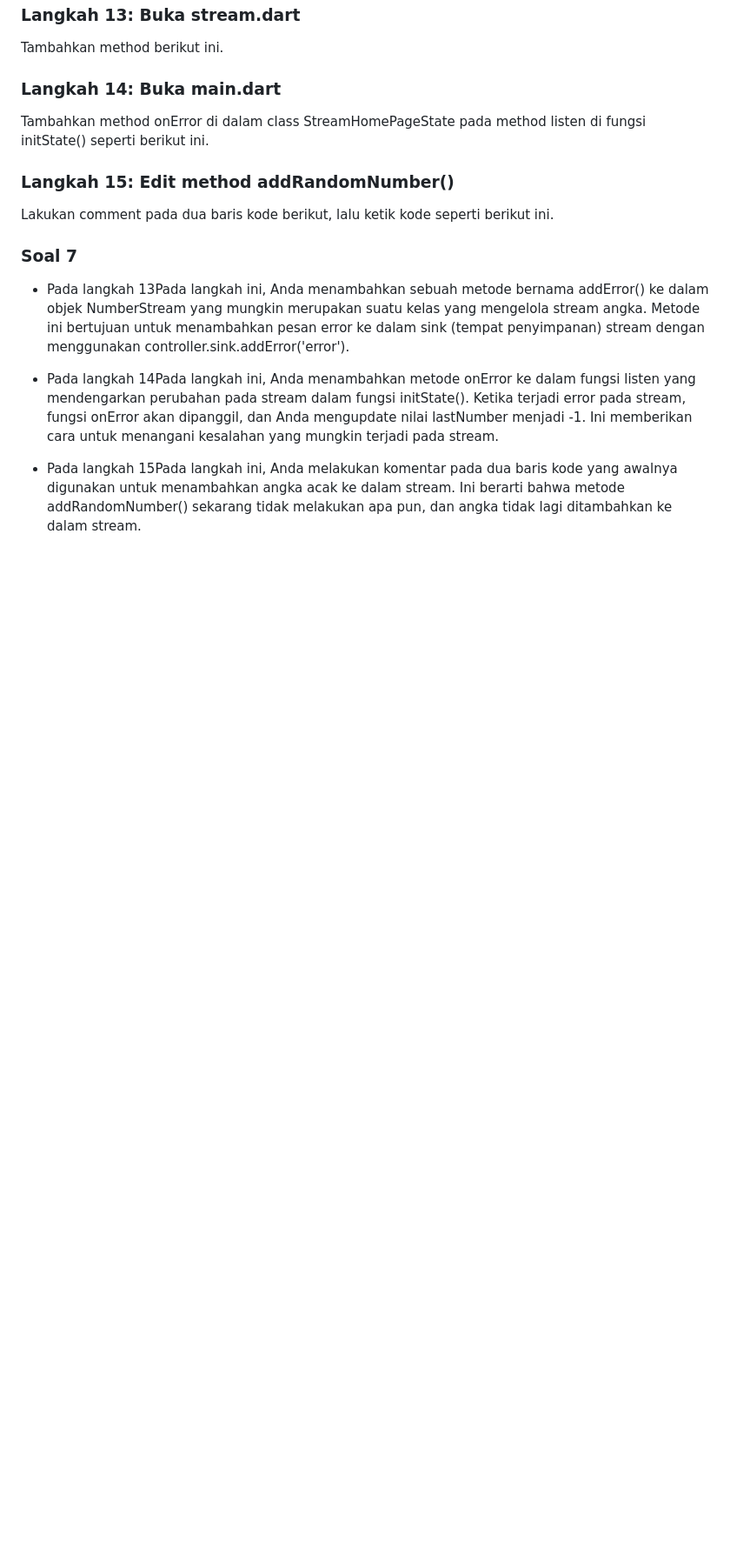
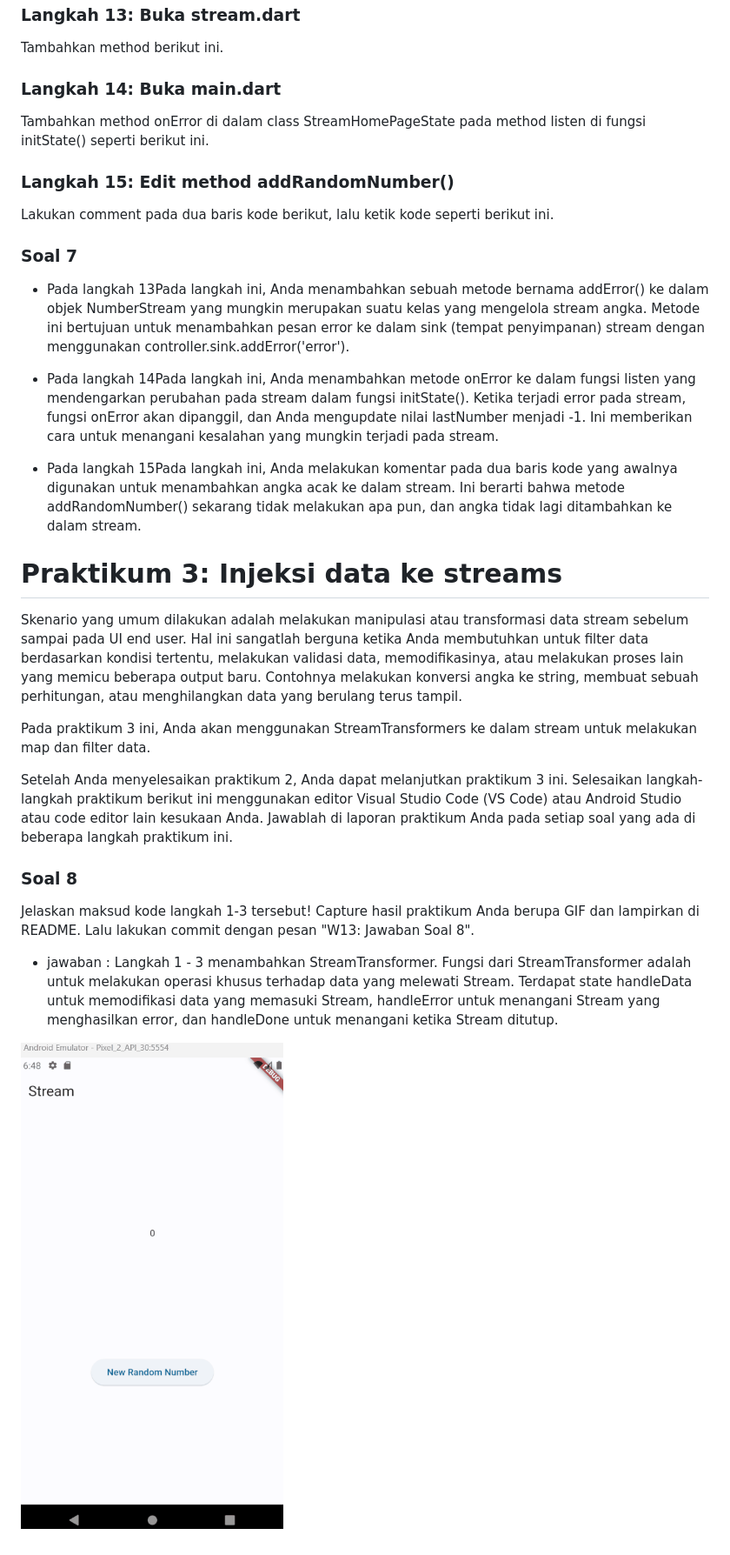
Before and after one commit to caklem/2141720236-mobile-2023-2, a Markdown page: WEEK13/readme.md, the part around the change. Shown: that part at 87% size. Rendered like a GitHub page; pictures changed too: WEEK13/docs/pratikum3/praktikum3_hasil.gif (added); blank space fills up the shorter version.

Commit message:
soal 8

```diff
--- a/WEEK13/readme.md
+++ b/WEEK13/readme.md
@@ -177,3 +177,19 @@ Lakukan comment pada dua baris kode berikut, lalu ketik kode seperti berikut ini
 - Pada langkah 14Pada langkah ini, Anda menambahkan metode onError ke dalam fungsi listen yang mendengarkan perubahan pada stream dalam fungsi initState(). Ketika terjadi error pada stream, fungsi onError akan dipanggil, dan Anda mengupdate nilai lastNumber menjadi -1. Ini memberikan cara untuk menangani kesalahan yang mungkin terjadi pada stream.
 
 - Pada langkah 15Pada langkah ini, Anda melakukan komentar pada dua baris kode yang awalnya digunakan untuk menambahkan angka acak ke dalam stream. Ini berarti bahwa metode addRandomNumber() sekarang tidak melakukan apa pun, dan angka tidak lagi ditambahkan ke dalam stream.
+
+# Praktikum 3: Injeksi data ke streams
+Skenario yang umum dilakukan adalah melakukan manipulasi atau transformasi data stream sebelum sampai pada UI end user. Hal ini sangatlah berguna ketika Anda membutuhkan untuk filter data berdasarkan kondisi tertentu, melakukan validasi data, memodifikasinya, atau melakukan proses lain yang memicu beberapa output baru. Contohnya melakukan konversi angka ke string, membuat sebuah perhitungan, atau menghilangkan data yang berulang terus tampil.
+
+Pada praktikum 3 ini, Anda akan menggunakan StreamTransformers ke dalam stream untuk melakukan map dan filter data.
+
+Setelah Anda menyelesaikan praktikum 2, Anda dapat melanjutkan praktikum 3 ini. Selesaikan langkah-langkah praktikum berikut ini menggunakan editor Visual Studio Code (VS Code) atau Android Studio atau code editor lain kesukaan Anda. Jawablah di laporan praktikum Anda pada setiap soal yang ada di beberapa langkah praktikum ini.
+
+### Soal 8
+Jelaskan maksud kode langkah 1-3 tersebut!
+Capture hasil praktikum Anda berupa GIF dan lampirkan di README.
+Lalu lakukan commit dengan pesan "W13: Jawaban Soal 8".
+
+- jawaban :  Langkah 1 - 3 menambahkan StreamTransformer. Fungsi dari StreamTransformer adalah untuk melakukan operasi khusus terhadap data yang melewati Stream. Terdapat state handleData untuk memodifikasi data yang memasuki Stream, handleError untuk menangani Stream yang menghasilkan error, dan handleDone untuk menangani ketika Stream ditutup.
+
+![all text](docs/pratikum3/praktikum3_hasil.gif)
```
Also changed, not shown: 1 other file.
